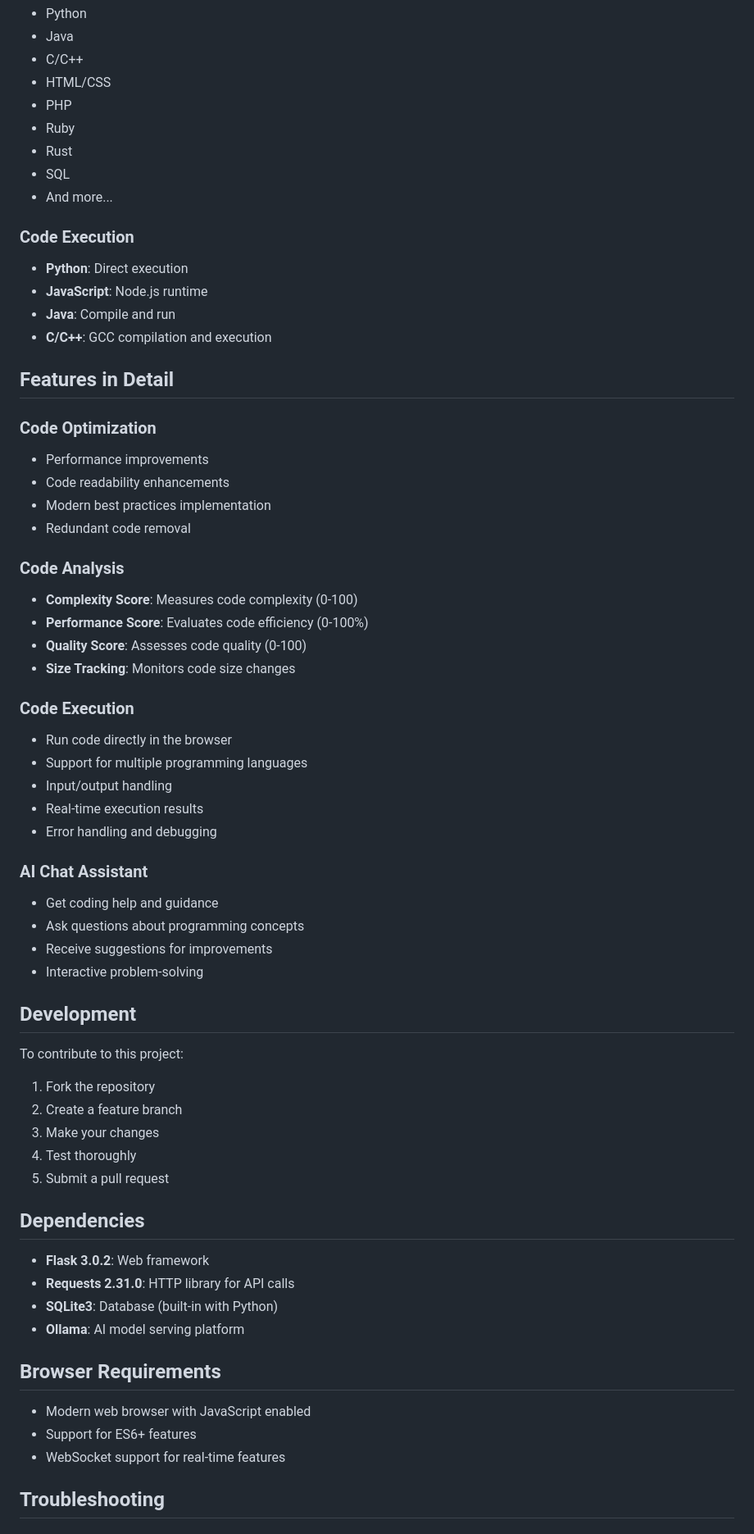
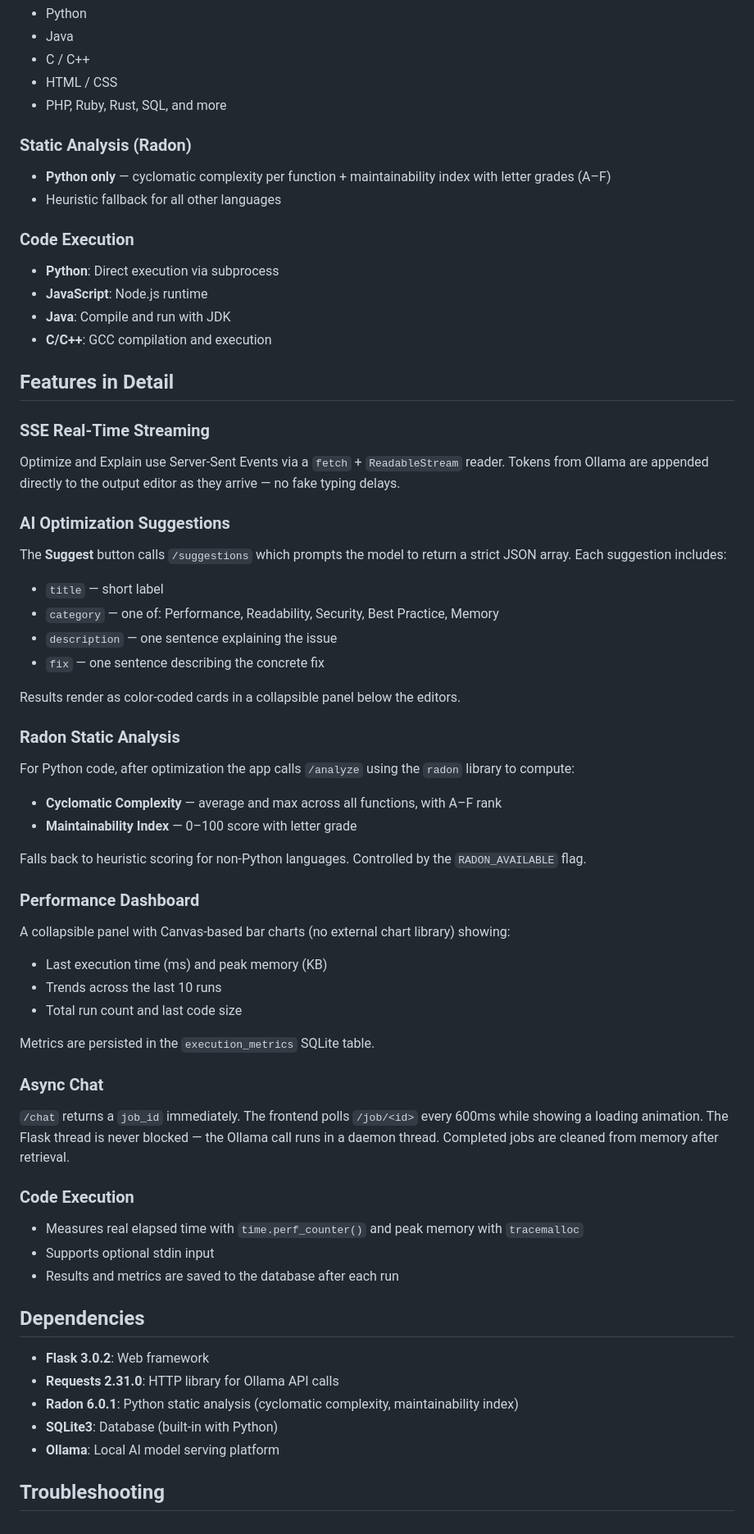
Before and after one commit to Aman9y/OptAi, a Markdown page: README.md, the part around one of its changes. Shown at 82% size. GitHub-like rendering.

```diff
--- a/README.md
+++ b/README.md
@@ -110,68 +119,63 @@ The application uses the following default settings:
 - Python
 - Java
-- C/C++
-- HTML/CSS
-- PHP
-- Ruby
-- Rust
-- SQL
-- And more...
+- C / C++
+- HTML / CSS
+- PHP, Ruby, Rust, SQL, and more
+
+### Static Analysis (Radon)
+- **Python only** — cyclomatic complexity per function + maintainability index with letter grades (A–F)
+- Heuristic fallback for all other languages
 
 ### Code Execution
-- **Python**: Direct execution
+- **Python**: Direct execution via subprocess
 - **JavaScript**: Node.js runtime
-- **Java**: Compile and run
+- **Java**: Compile and run with JDK
 - **C/C++**: GCC compilation and execution
 
 ## Features in Detail
 
-### Code Optimization
-- Performance improvements
-- Code readability enhancements
-- Modern best practices implementation
-- Redundant code removal
+### SSE Real-Time Streaming
+Optimize and Explain use Server-Sent Events via a `fetch` + `ReadableStream` reader. Tokens from Ollama are appended directly to the output editor as they arrive — no fake typing delays.
 
-### Code Analysis
-- **Complexity Score**: Measures code complexity (0-100)
-- **Performance Score**: Evaluates code efficiency (0-100%)
-- **Quality Score**: Assesses code quality (0-100)
-- **Size Tracking**: Monitors code size changes
+### AI Optimization Suggestions
+The **Suggest** button calls `/suggestions` which prompts the model to return a strict JSON array. Each suggestion includes:
+- `title` — short label
+- `category` — one of: Performance, Readability, Security, Best Practice, Memory
+- `description` — one sentence explaining the issue
+- `fix` — one sentence describing the concrete fix
+
+Results render as color-coded cards in a collapsible panel below the editors.
+
+### Radon Static Analysis
+For Python code, after optimization the app calls `/analyze` using the `radon` library to compute:
+- **Cyclomatic Complexity** — average and max across all functions, with A–F rank
+- **Maintainability Index** — 0–100 score with letter grade
+
+Falls back to heuristic scoring for non-Python languages. Controlled by the `RADON_AVAILABLE` flag.
+
+### Performance Dashboard
+A collapsible panel with Canvas-based bar charts (no external chart library) showing:
+- Last execution time (ms) and peak memory (KB)
+- Trends across the last 10 runs
+- Total run count and last code size
+
+Metrics are persisted in the `execution_metrics` SQLite table.
+
+### Async Chat
+`/chat` returns a `job_id` immediately. The frontend polls `/job/<id>` every 600ms while showing a loading animation. The Flask thread is never blocked — the Ollama call runs in a daemon thread. Completed jobs are cleaned from memory after retrieval.
 
 ### Code Execution
-- Run code directly in the browser
-- Support for multiple programming languages
-- Input/output handling
-- Real-time execution results
-- Error handling and debugging
-
-### AI Chat Assistant
-- Get coding help and guidance
-- Ask questions about programming concepts
-- Receive suggestions for improvements
-- Interactive problem-solving
-
-## Development
-
-To contribute to this project:
-
-1. Fork the repository
-2. Create a feature branch
-3. Make your changes
-4. Test thoroughly
-5. Submit a pull request
+- Measures real elapsed time with `time.perf_counter()` and peak memory with `tracemalloc`
+- Supports optional stdin input
+- Results and metrics are saved to the database after each run
 
 ## Dependencies
 
 - **Flask 3.0.2**: Web framework
-- **Requests 2.31.0**: HTTP library for API calls
+- **Requests 2.31.0**: HTTP library for Ollama API calls
+- **Radon 6.0.1**: Python static analysis (cyclomatic complexity, maintainability index)
 - **SQLite3**: Database (built-in with Python)
-- **Ollama**: AI model serving platform
-
-## Browser Requirements
-
-- Modern web browser with JavaScript enabled
-- Support for ES6+ features
-- WebSocket support for real-time features
+- **Ollama**: Local AI model serving platform
 
 ## Troubleshooting
 
```
Also changed, not shown: other parts of README.md (+63 -46 lines).
